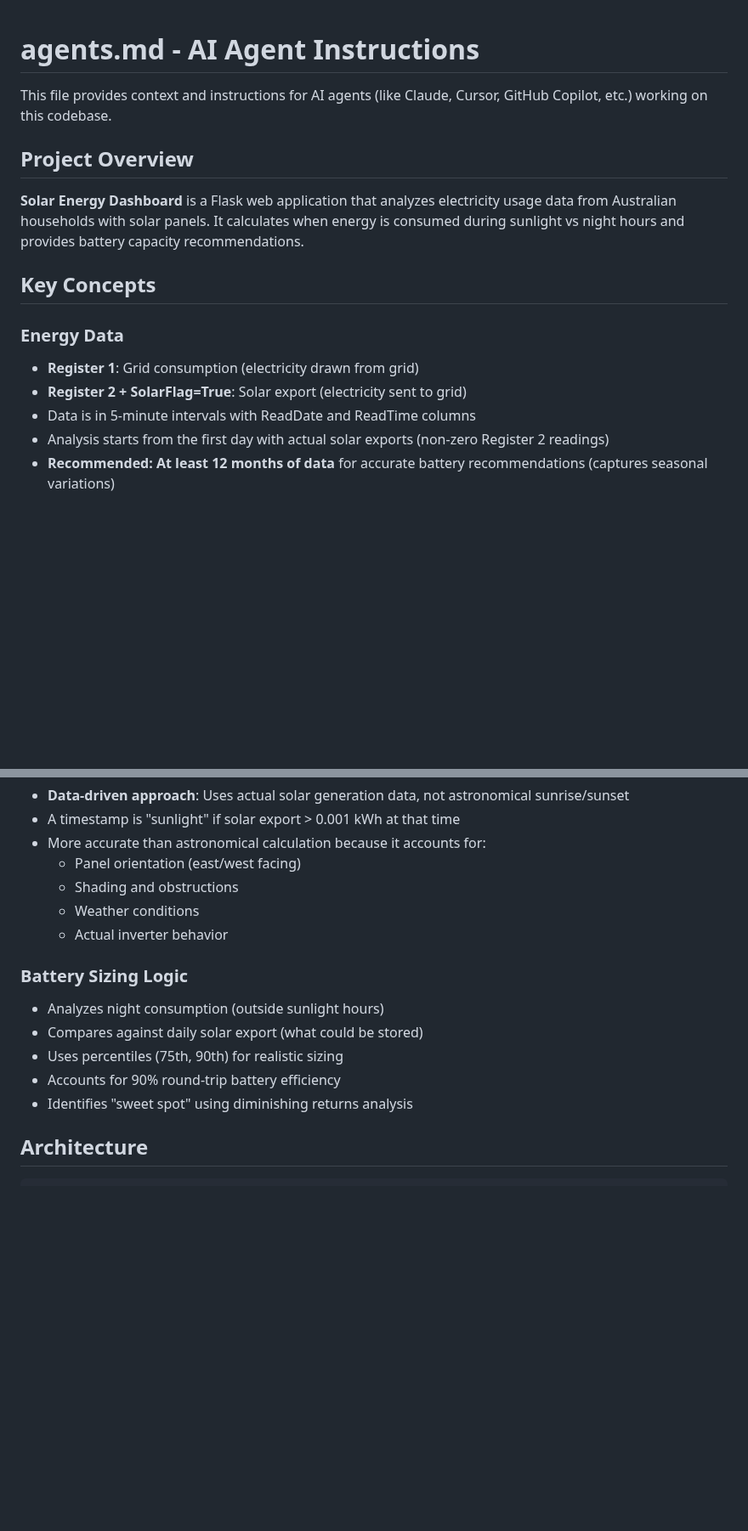
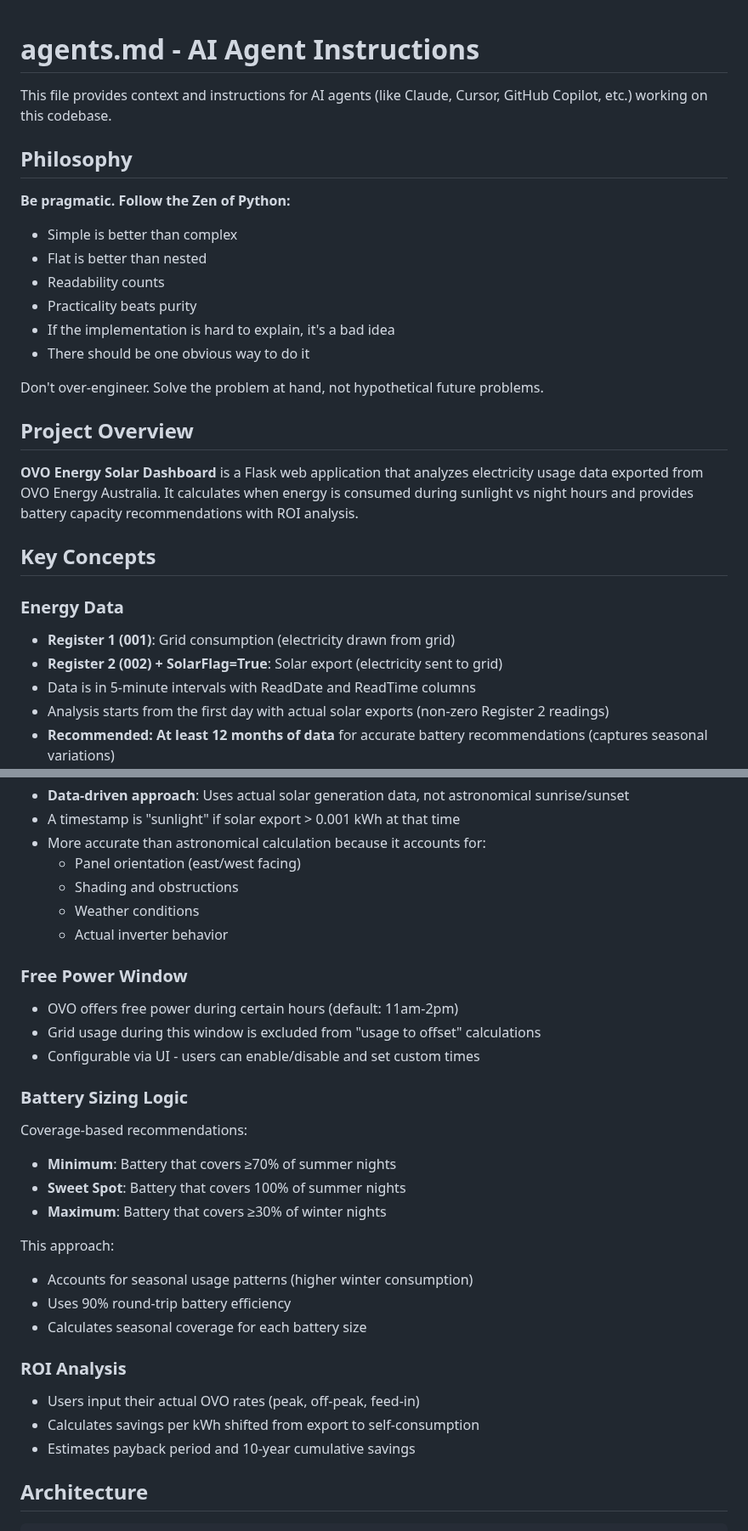
Before and after one commit to sanjan/ovo-usage, a Markdown page: agents.md, 2 parts joined by grey strips. Shown at 85% size. GitHub-like rendering; blank space fills up the shorter version.

```diff
--- a/agents.md
+++ b/agents.md
@@ -2,15 +2,28 @@
 
 This file provides context and instructions for AI agents (like Claude, Cursor, GitHub Copilot, etc.) working on this codebase.
 
+## Philosophy
+
+**Be pragmatic. Follow the Zen of Python:**
+
+- Simple is better than complex
+- Flat is better than nested
+- Readability counts
+- Practicality beats purity
+- If the implementation is hard to explain, it's a bad idea
+- There should be one obvious way to do it
+
+Don't over-engineer. Solve the problem at hand, not hypothetical future problems.
+
 ## Project Overview
 
-**Solar Energy Dashboard** is a Flask web application that analyzes electricity usage data from Australian households with solar panels. It calculates when energy is consumed during sunlight vs night hours and provides battery capacity recommendations.
+**OVO Energy Solar Dashboard** is a Flask web application that analyzes electricity usage data exported from OVO Energy Australia. It calculates when energy is consumed during sunlight vs night hours and provides battery capacity recommendations with ROI analysis.
 
 ## Key Concepts
 
 ### Energy Data
-- **Register 1**: Grid consumption (electricity drawn from grid)
-- **Register 2 + SolarFlag=True**: Solar export (electricity sent to grid)
+- **Register 1 (001)**: Grid consumption (electricity drawn from grid)
+- **Register 2 (002) + SolarFlag=True**: Solar export (electricity sent to grid)
 - Data is in 5-minute intervals with ReadDate and ReadTime columns
 - Analysis starts from the first day with actual solar exports (non-zero Register 2 readings)
 - **Recommended: At least 12 months of data** for accurate battery recommendations (captures seasonal variations)
@@ -24,12 +37,26 @@ This file provides context and instructions for AI agents (like Claude, Cursor,
   - Weather conditions
   - Actual inverter behavior
 
+### Free Power Window
+- OVO offers free power during certain hours (default: 11am-2pm)
+- Grid usage during this window is excluded from "usage to offset" calculations
+- Configurable via UI - users can enable/disable and set custom times
+
 ### Battery Sizing Logic
-- Analyzes night consumption (outside sunlight hours)
-- Compares against daily solar export (what could be stored)
-- Uses percentiles (75th, 90th) for realistic sizing
-- Accounts for 90% round-trip battery efficiency
-- Identifies "sweet spot" using diminishing returns analysis
+Coverage-based recommendations:
+- **Minimum**: Battery that covers ≥70% of summer nights
+- **Sweet Spot**: Battery that covers 100% of summer nights
+- **Maximum**: Battery that covers ≥30% of winter nights
+
+This approach:
+- Accounts for seasonal usage patterns (higher winter consumption)
+- Uses 90% round-trip battery efficiency
+- Calculates seasonal coverage for each battery size
+
+### ROI Analysis
+- Users input their actual OVO rates (peak, off-peak, feed-in)
+- Calculates savings per kWh shifted from export to self-consumption
+- Estimates payback period and 10-year cumulative savings
 
 ## Architecture
 
```
Also changed, not shown: other parts of agents.md (+7 -12 lines), README.md (+46 -38 lines).
